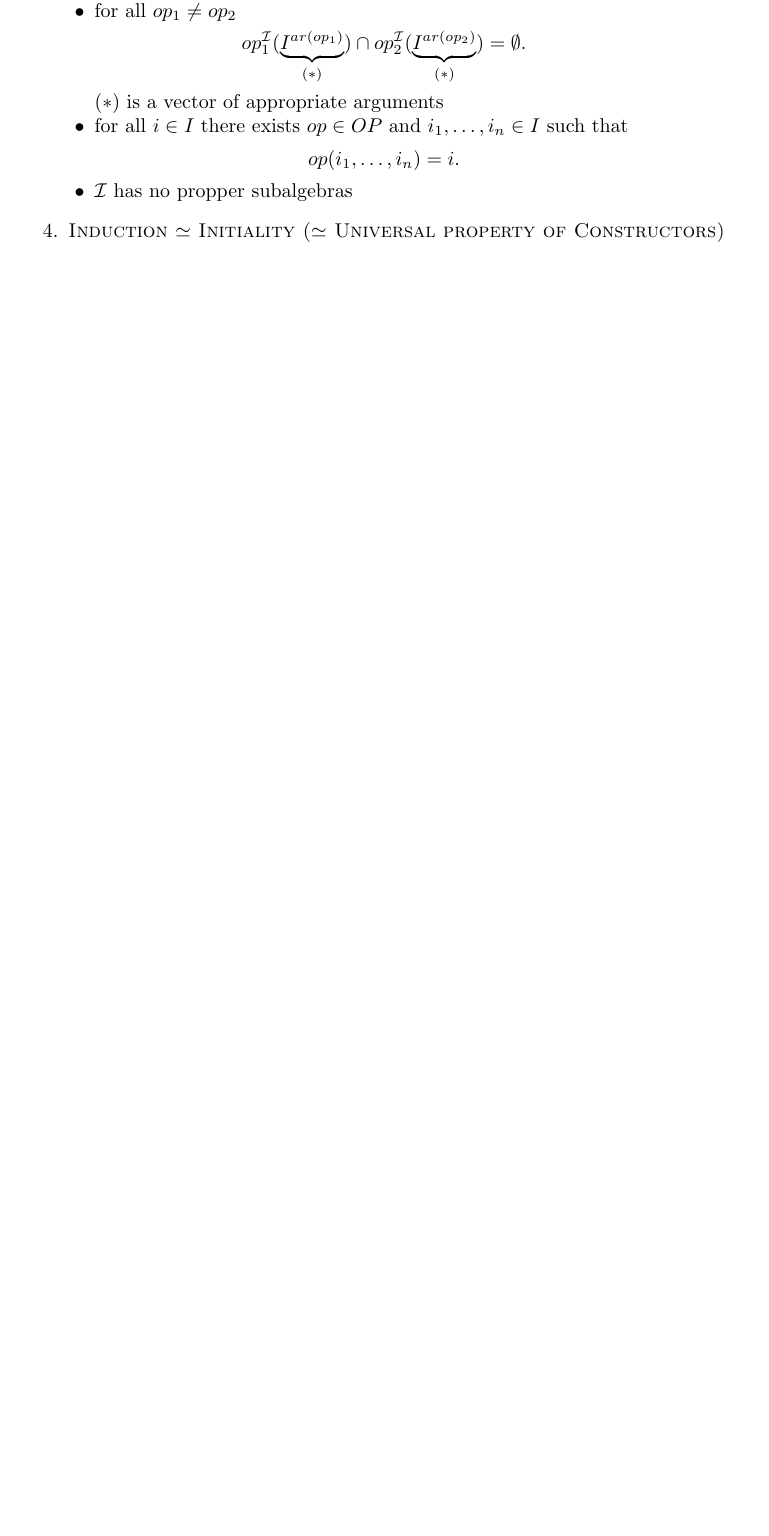
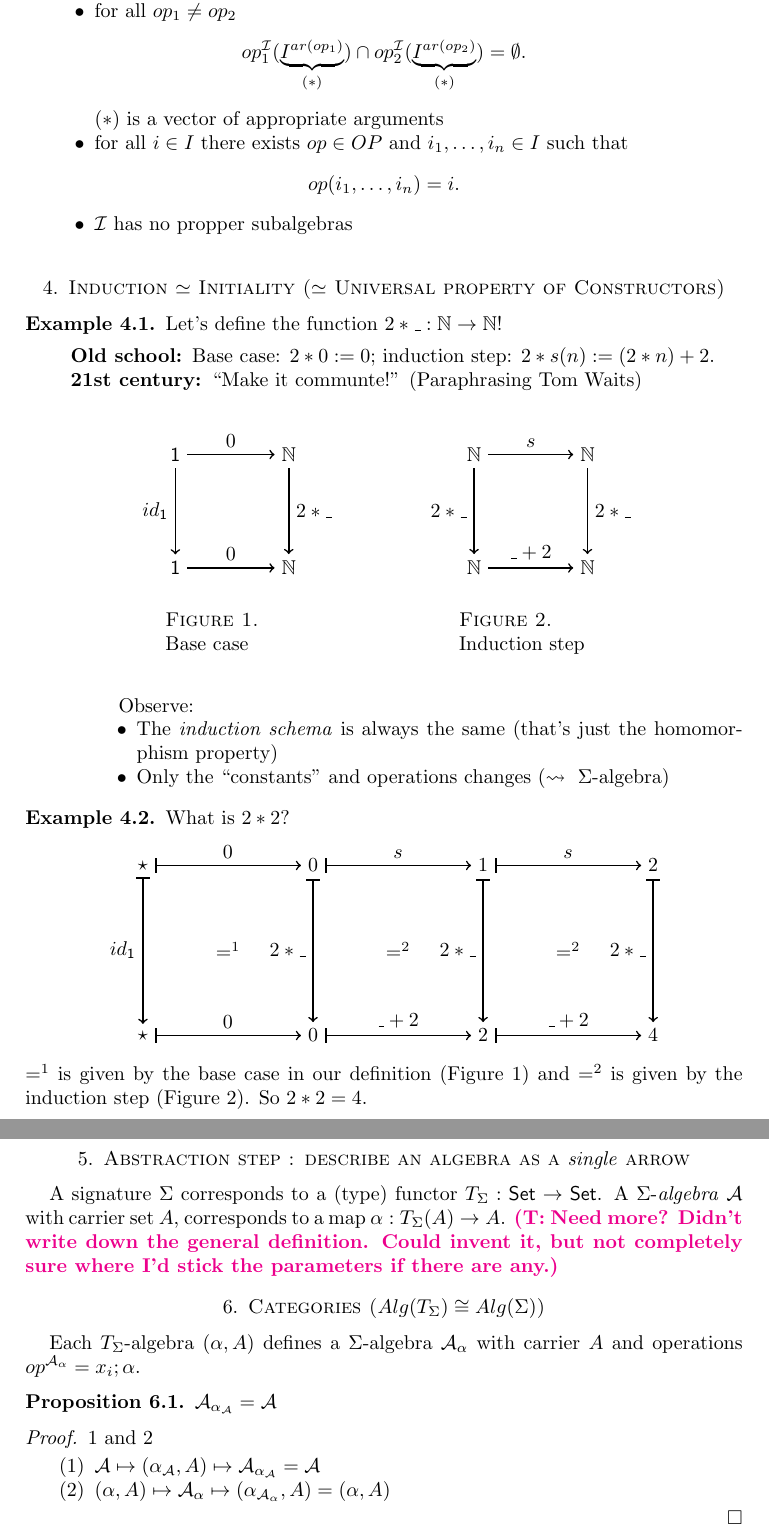
Before and after one commit to trulsap/coalgrecap, a LaTeX paper (coalgrecap.tex): part of page 5 of 5 before the commit and two parts of pages 5 and 6 of 6 after it, the two joined at a grey line, cut so that both start at the same text, the shorter picture padded with empty space. Compiled offline with pdfLaTeX.

Commit message:
Wrote some more

```diff
--- a/coalgrecap.tex
+++ b/coalgrecap.tex
@@ -360,5 +360,110 @@ $$ op(i_1, \dots, i_n) = i.$$
 \end{itemize}
 
 \section{Induction $\simeq$ Initiality ($\simeq$ Universal property of Constructors)}
+\begin{example}Let's define the function $2 * \_ : \nn \to \nn$!
+\begin{description}
+\item[Old school] Base case: $2 * 0 := 0$; induction step: $2 * s(n) := (2 * n) + 2$.
+\item[21st century] ``Make it communte!'' (Paraphrasing Tom Waits)
+\begin{figure}[ht]
+\begin{minipage}[b]{0.4\linewidth}
+\begin{center}
+\begin{tikzpicture}
+\node (a1) at (-1, 1) {$\mathsf 1$};
+\node (a2) at (1, 1) {$\nn$};
+\node (b1) at (-1, -1) {$\mathsf 1$};
+\node (b2) at (1, -1) {$\nn$};
+
+\tikzset{mystyle/.style={->,thick}};
+\path (a1) edge [mystyle] node[above]{$0$} (a2);
+\path (a1) edge [mystyle] node[left]{$id_{\mathsf 1}$} (b1);
+\path (b1) edge [mystyle] node[above]{$0$} (b2);
+\path (a2) edge [mystyle] node[right]{$2 * \_$} (b2);
+\end{tikzpicture}
+\end{center}
+\caption{\\Base case}
+\end{minipage}
+\begin{minipage}[b]{0.4\linewidth}
+\begin{center}
+\begin{tikzpicture}
+\node (a1) at (-1, 1) {$\nn$};
+\node (a2) at (1, 1) {$\nn$};
+\node (b1) at (-1, -1) {$\nn$};
+\node (b2) at (1, -1) {$\nn$};
+
+\tikzset{mystyle/.style={->,thick}};
+\path (a1) edge [mystyle] node[above]{$s$} (a2);
+\path (a1) edge [mystyle] node[left]{$2 * \_$} (b1);
+\path (b1) edge [mystyle] node[above]{$\_ + 2$} (b2);
+\path (a2) edge [mystyle] node[right]{$2 * \_$} (b2);
+\end{tikzpicture}
+\end{center}
+\caption{\\Induction step}
+\end{minipage}
+\end{figure}
+
+Observe:
+\begin{itemize}
+\item The \textit{induction schema} is always the same (that's just the homomorphism property)
+\item Only the ``constants'' and operations changes ($\rightsquigarrow ~ \Sigma$-algebra)
+\end{itemize}
+\end{description}
+\end{example}
+
+\begin{example} What is $2 * 2$?
+\begin{center}
+\begin{tikzpicture}
+\node (s) at (0, 1) {$\star$};
+\node (s') at (0, -2) {$\star$};
+\node (f1) at (1.5, -0.5) {$=^1$};
+
+\node (0) at (3, 1) {$0$};
+\node (0') at (3, -2) {$0$};
+\node (f1) at (4.5, -0.5) {$=^2$};
+
+\node (1) at (6, 1) {$1$};
+\node (1') at (6, -2) {$2$};
+\node (f1) at (7.5, -0.5) {$=^2$};
+
+\node (2) at (9, 1) {$2$};
+\node (2') at (9, -2) {$4$};
+
+\tikzset{mystyle/.style={|->,thick}};
+\path (s) edge [mystyle] node[above]{$0$} (0);
+\path (0) edge [mystyle] node[above]{$s$} (1);
+\path (1) edge [mystyle] node[above]{$s$} (2);
+
+\path (s) edge[mystyle] node[left]{$id_{\mathsf 1}$} (s');
+\path (0) edge[mystyle] node[left]{$2 * \_$} (0');
+\path (1) edge[mystyle] node[left]{$2 * \_$} (1');
+\path (2) edge[mystyle] node[left]{$2 * \_$} (2');
+
+\path (s') edge [mystyle] node[above]{$0$} (0');
+\path (0') edge [mystyle] node[above]{$\_ + 2$} (1');
+\path (1') edge [mystyle] node[above]{$\_ + 2$} (2');
+\end{tikzpicture}
+\end{center}
+$=^1$ is given by the base case in our definition (Figure 1) and $=^2$ is given by the induction step (Figure 2).
+So $2 * 2 = 4$.
+\end{example}
+
+\section{Abstraction step : describe an algebra as a \textit{single} arrow}
+A signature $\Sigma$ corresponds to a (type) functor $T_\Sigma : \mathsf{Set} \to \mathsf{Set}$. A $\Sigma$-\textit{algebra} $\ca$ with carrier set $A$, corresponds to a map $\alpha : T_\Sigma(A) \to A$. \truls{Need more? Didn't write down the general definition. Could invent it, but not completely sure where I'd stick the parameters if there are any.}
+
+\section{Categories ($Alg(T_\Sigma) \cong Alg(\Sigma)$)}
+
+Each $T_\Sigma$-algebra $(\alpha, A)$ defines a $\Sigma$-algebra $\ca_\alpha$ with carrier $A$ and operations $op^{\ca_\alpha} = x_i;\alpha$.
+
+\begin{proposition} $\ca_{\alpha_\ca} = \ca$
+\end{proposition}
+
+\begin{proof} 1 and 2
+\begin{enumerate}
+\item $\ca \mapsto (\alpha_\ca, A) \mapsto \ca_{\alpha_\ca} = \ca$
+\item $(\alpha, A) \mapsto \ca_\alpha \mapsto (\alpha_{\ca_\alpha}, A) = (\alpha, A)$
+\end{enumerate}
+
+\end{proof}
+
+
 
 \end{document}
```
